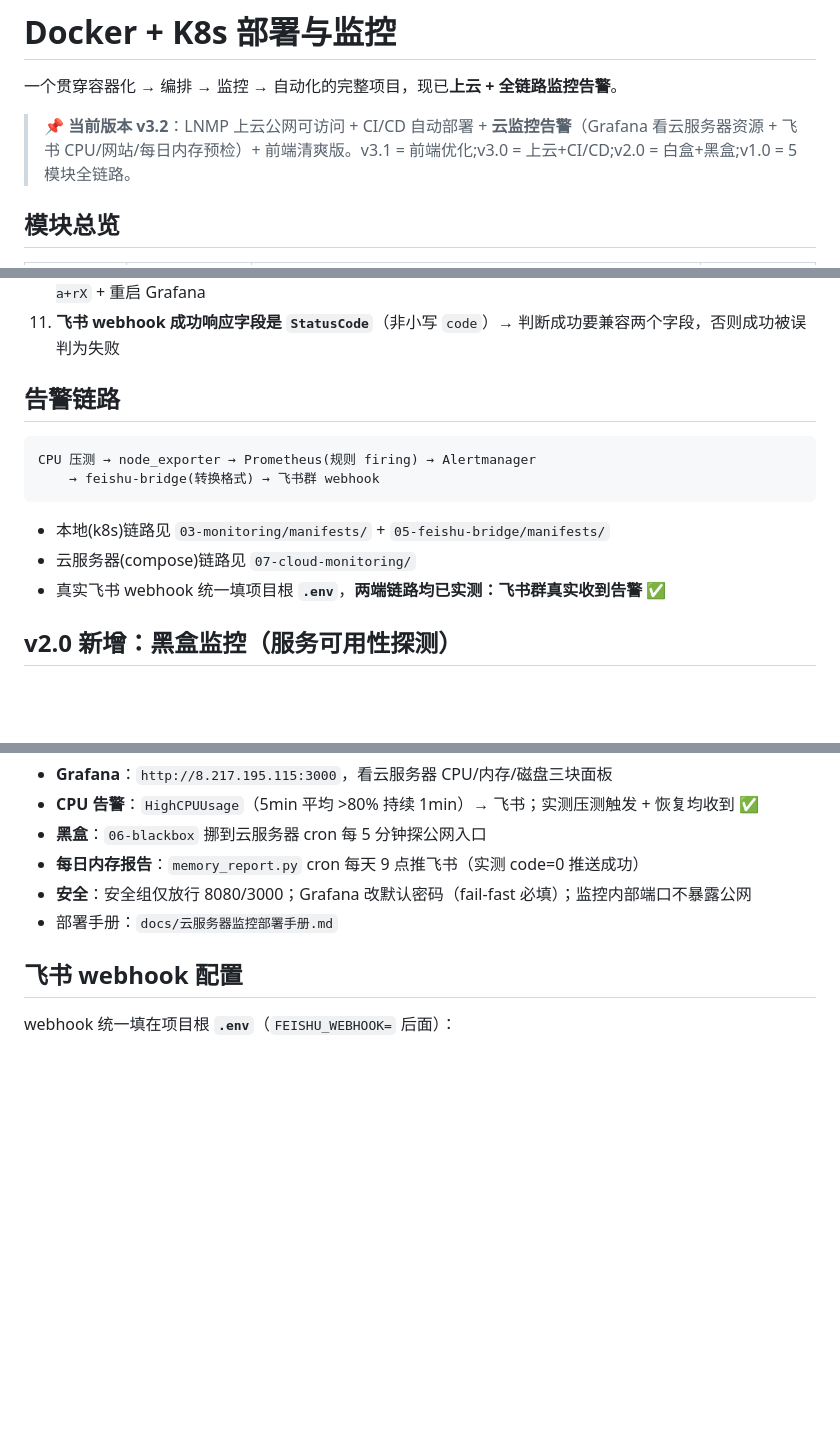
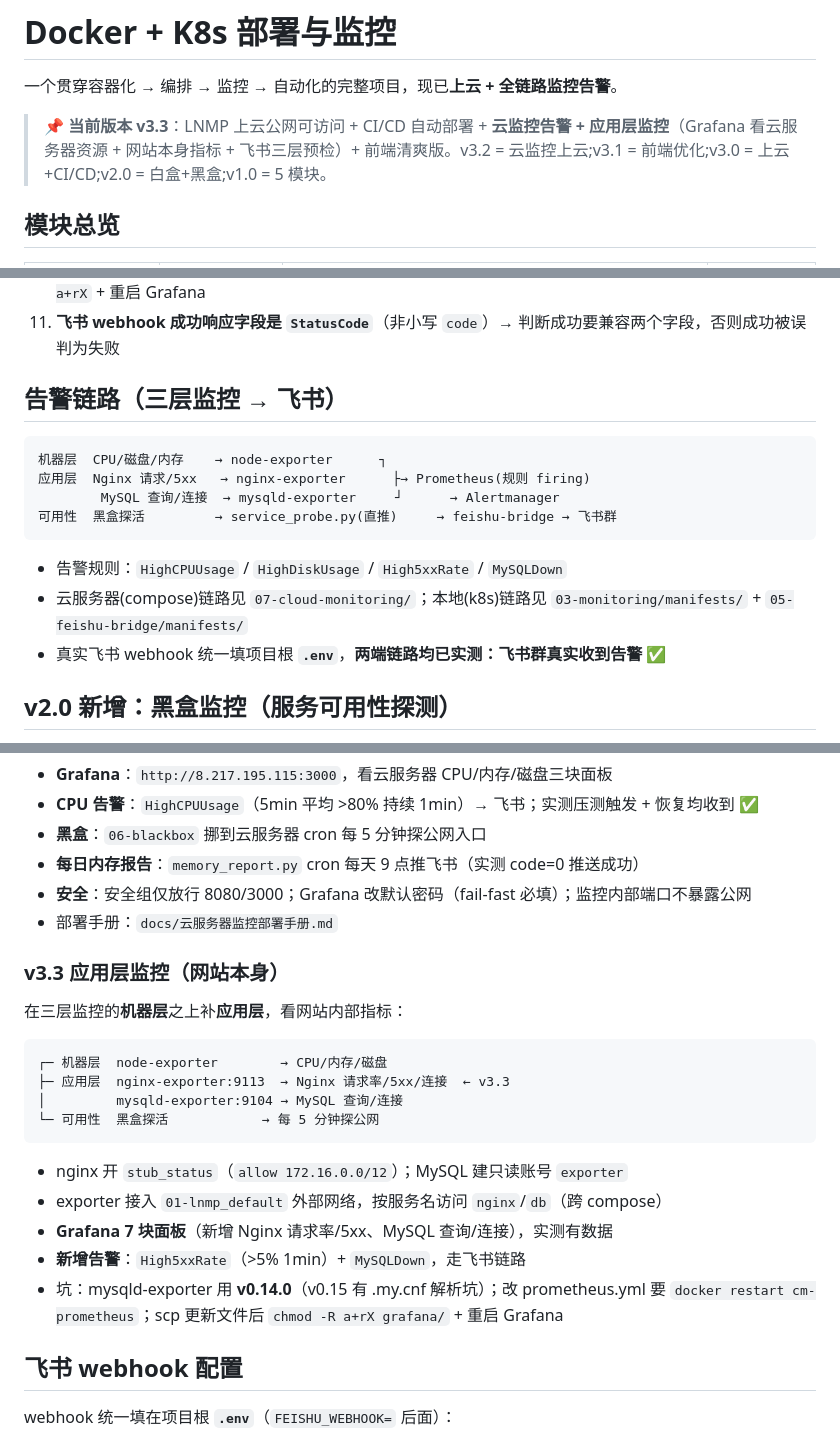
Before and after one commit to chenxuanyeqwq/k8s-monitoring-project, a Markdown page: README.md, 3 parts joined by grey strips. GitHub-like rendering; blank space fills up the shorter version.

Commit message:
docs: README 更新至 v3.3(应用层监控三层架构+告警链路)

````diff
--- a/README.md
+++ b/README.md
@@ -2,7 +2,7 @@
 
 一个贯穿容器化 → 编排 → 监控 → 自动化的完整项目，现已**上云 + 全链路监控告警**。
 
-> 📌 **当前版本 v3.2**：LNMP 上云公网可访问 + CI/CD 自动部署 + **云监控告警**（Grafana 看云服务器资源 + 飞书 CPU/网站/每日内存预检）+ 前端清爽版。v3.1 = 前端优化;v3.0 = 上云+CI/CD;v2.0 = 白盒+黑盒;v1.0 = 5 模块全链路。
+> 📌 **当前版本 v3.3**：LNMP 上云公网可访问 + CI/CD 自动部署 + **云监控告警 + 应用层监控**（Grafana 看云服务器资源 + 网站本身指标 + 飞书三层预检）+ 前端清爽版。v3.2 = 云监控上云;v3.1 = 前端优化;v3.0 = 上云+CI/CD;v2.0 = 白盒+黑盒;v1.0 = 5 模块。
 
 ## 模块总览
 
@@ -45,15 +45,17 @@ Prometheus(本地)           kubectl -n monitoring port-forward svc/prometheus 9
 10. **Grafana provisioning 面板不加载**（v3.2）→ scp 上传文件 root 权限、容器非 root 读不了 → `chmod -R a+rX` + 重启 Grafana
 11. **飞书 webhook 成功响应字段是 `StatusCode`**（非小写 `code`）→ 判断成功要兼容两个字段，否则成功被误判为失败
 
-## 告警链路
+## 告警链路（三层监控 → 飞书）
 
 ```
-CPU 压测 → node_exporter → Prometheus(规则 firing) → Alertmanager
-    → feishu-bridge(转换格式) → 飞书群 webhook
+机器层  CPU/磁盘/内存    → node-exporter      ┐
+应用层  Nginx 请求/5xx   → nginx-exporter      ├→ Prometheus(规则 firing)
+        MySQL 查询/连接  → mysqld-exporter     ┘      → Alertmanager
+可用性  黑盒探活         → service_probe.py(直推)     → feishu-bridge → 飞书群
 ```
 
-- 本地(k8s)链路见 `03-monitoring/manifests/` + `05-feishu-bridge/manifests/`
-- 云服务器(compose)链路见 `07-cloud-monitoring/`
+- 告警规则：`HighCPUUsage` / `HighDiskUsage` / `High5xxRate` / `MySQLDown`
+- 云服务器(compose)链路见 `07-cloud-monitoring/`；本地(k8s)链路见 `03-monitoring/manifests/` + `05-feishu-bridge/manifests/`
 - 真实飞书 webhook 统一填项目根 **`.env`**，**两端链路均已实测：飞书群真实收到告警** ✅
 
 ## v2.0 新增：黑盒监控（服务可用性探测）
@@ -103,6 +105,20 @@ node-exporter → Prometheus(规则) → Alertmanager → feishu-bridge → 飞
 - **安全**：安全组仅放行 8080/3000；Grafana 改默认密码（fail-fast 必填）；监控内部端口不暴露公网
 - 部署手册：`docs/云服务器监控部署手册.md`
 
+### v3.3 应用层监控（网站本身）
+在三层监控的**机器层**之上补**应用层**，看网站内部指标：
+```
+┌─ 机器层  node-exporter        → CPU/内存/磁盘
+├─ 应用层  nginx-exporter:9113  → Nginx 请求率/5xx/连接  ← v3.3
+│         mysqld-exporter:9104 → MySQL 查询/连接
+└─ 可用性  黑盒探活            → 每 5 分钟探公网
+```
+- nginx 开 `stub_status`（`allow 172.16.0.0/12`）；MySQL 建只读账号 `exporter`
+- exporter 接入 `01-lnmp_default` 外部网络，按服务名访问 `nginx`/`db`（跨 compose）
+- **Grafana 7 块面板**（新增 Nginx 请求率/5xx、MySQL 查询/连接），实测有数据
+- **新增告警**：`High5xxRate`（>5% 1min）+ `MySQLDown`，走飞书链路
+- 坑：mysqld-exporter 用 **v0.14.0**（v0.15 有 .my.cnf 解析坑）；改 prometheus.yml 要 `docker restart cm-prometheus`；scp 更新文件后 `chmod -R a+rX grafana/` + 重启 Grafana
+
 ## 飞书 webhook 配置
 
 webhook 统一填在项目根 **`.env`**（`FEISHU_WEBHOOK=` 后面）：
````
Also changed, not shown: other parts of README.md (+2 -2 lines).
